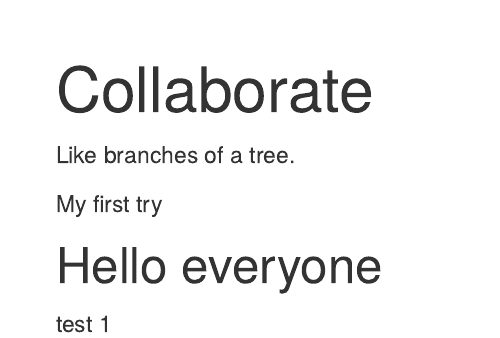
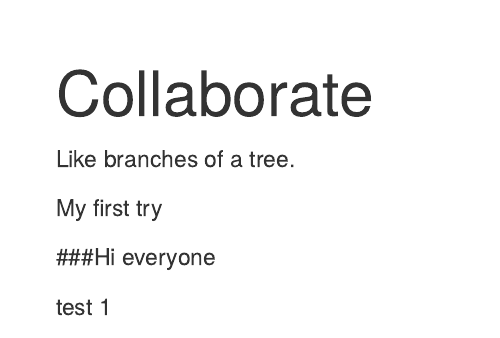
Before and after one commit to AngeloCris/r3-exercises, an R Markdown document (collaborate.Rmd): the page in a window 1100 px wide, from its top. The pictures show the output file collaborate.html that the author committed with the source, opened offline; library style sheets and scripts come from the installed R packages.

Commit message:
subtitle try 2

```diff
--- a/collaborate.Rmd
+++ b/collaborate.Rmd
@@ -6,6 +6,6 @@ Like branches of a tree.
 
 My first try
 
-## Hello everyone
+###Hi everyone
 
 test 1
```
Also changed, not shown: collaborate.html.
